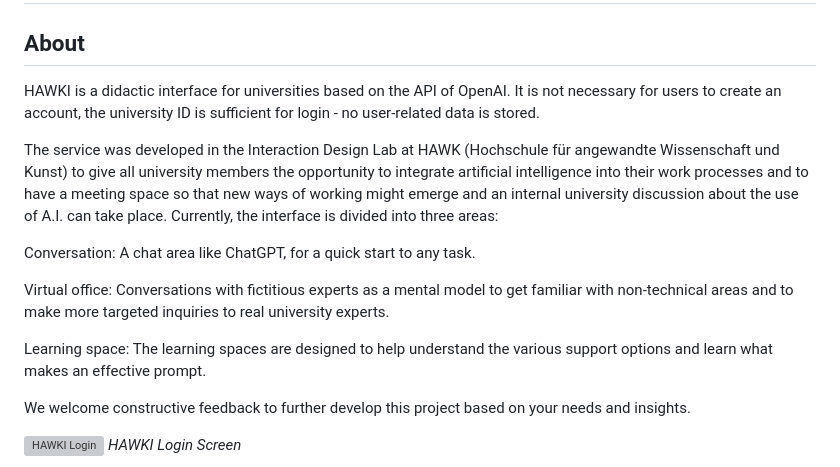
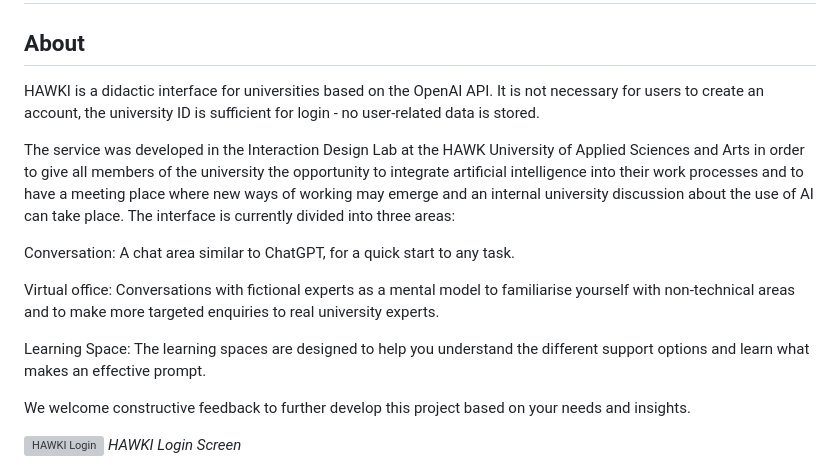
Before and after one commit to HAWK-Digital-Environments/HAWKI, a Markdown page: README.md, the part around the change. Rendered like a GitHub page; grey boxes are pictures that could not be loaded.

```diff
--- a/README.md
+++ b/README.md
@@ -2,18 +2,15 @@
 
 ## About
 
-HAWKI is a didactic interface for universities based on the API of OpenAI. It is not necessary for users to create an account, the university ID is sufficient for login - no user-related data is stored.
+HAWKI is a didactic interface for universities based on the OpenAI API. It is not necessary for users to create an account, the university ID is sufficient for login - no user-related data is stored.
 
-The service was developed in the Interaction Design Lab at HAWK (Hochschule für angewandte Wissenschaft und Kunst) to give all university members the opportunity to integrate artificial intelligence into their work processes and to have a meeting space so that new ways of working might emerge and an internal university discussion about the use of A.I. can take place. Currently, the interface is divided into three areas:
+The service was developed in the Interaction Design Lab at the HAWK University of Applied Sciences and Arts in order to give all members of the university the opportunity to integrate artificial intelligence into their work processes and to have a meeting place where new ways of working may emerge and an internal university discussion about the use of AI can take place. The interface is currently divided into three areas:
 
-Conversation:
-A chat area like ChatGPT, for a quick start to any task.
+Conversation: A chat area similar to ChatGPT, for a quick start to any task.
 
-Virtual office:
-Conversations with fictitious experts as a mental model to get familiar with non-technical areas and to make more targeted inquiries to real university experts.
+Virtual office: Conversations with fictional experts as a mental model to familiarise yourself with non-technical areas and to make more targeted enquiries to real university experts.
 
-Learning space:
-The learning spaces are designed to help understand the various support options and learn what makes an effective prompt.
+Learning Space: The learning spaces are designed to help you understand the different support options and learn what makes an effective prompt.
 
 We welcome constructive feedback to further develop this project based on your needs and insights.
 
```
